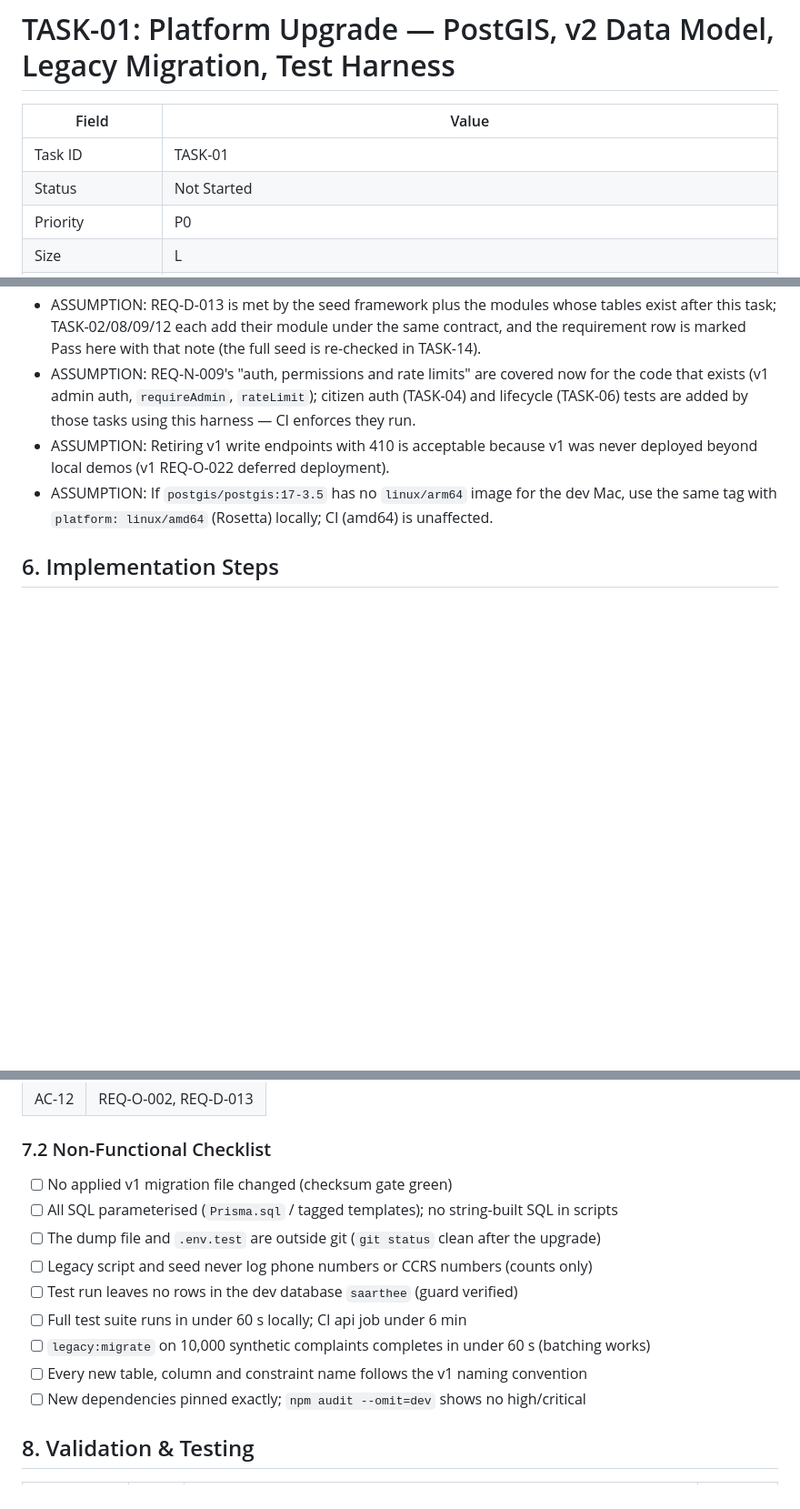
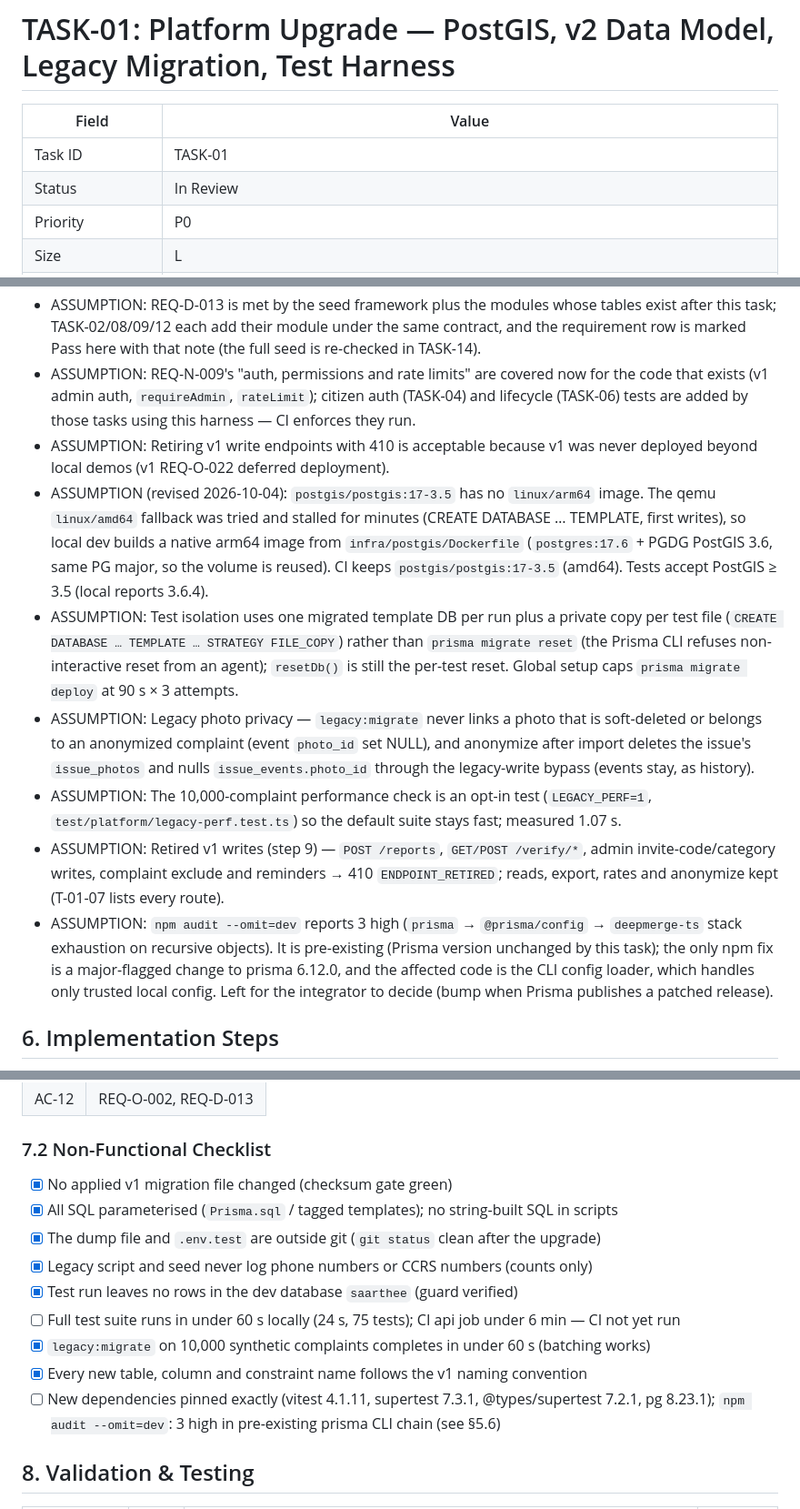
Before and after one commit to keyurshubham2014/saarthee-app, a Markdown page: docs/tasks-v2/TASK-01-platform-upgrade.md, 3 parts joined by grey strips. Shown at 91% size. Drawn GitHub-style; blank space fills up the shorter version.

```diff
--- a/docs/tasks-v2/TASK-01-platform-upgrade.md
+++ b/docs/tasks-v2/TASK-01-platform-upgrade.md
@@ -3,7 +3,7 @@
 | Field | Value |
 |---|---|
 | Task ID | TASK-01 |
-| Status | Not Started |
+| Status | In Review |
 | Priority | P0 |
 | Size | L |
 | Depends On | None |
@@ -165,7 +165,12 @@ No UI in this task. Developer-facing outputs only:
 - ASSUMPTION: REQ-D-013 is met by the seed framework plus the modules whose tables exist after this task; TASK-02/08/09/12 each add their module under the same contract, and the requirement row is marked Pass here with that note (the full seed is re-checked in TASK-14).
 - ASSUMPTION: REQ-N-009's "auth, permissions and rate limits" are covered now for the code that exists (v1 admin auth, `requireAdmin`, `rateLimit`); citizen auth (TASK-04) and lifecycle (TASK-06) tests are added by those tasks using this harness — CI enforces they run.
 - ASSUMPTION: Retiring v1 write endpoints with 410 is acceptable because v1 was never deployed beyond local demos (v1 REQ-O-022 deferred deployment).
-- ASSUMPTION: If `postgis/postgis:17-3.5` has no `linux/arm64` image for the dev Mac, use the same tag with `platform: linux/amd64` (Rosetta) locally; CI (amd64) is unaffected.
+- ASSUMPTION (revised 2026-10-04): `postgis/postgis:17-3.5` has no `linux/arm64` image. The qemu `linux/amd64` fallback was tried and stalled for minutes (CREATE DATABASE … TEMPLATE, first writes), so local dev builds a native arm64 image from `infra/postgis/Dockerfile` (`postgres:17.6` + PGDG PostGIS 3.6, same PG major, so the volume is reused). CI keeps `postgis/postgis:17-3.5` (amd64). Tests accept PostGIS ≥ 3.5 (local reports 3.6.4).
+- ASSUMPTION: Test isolation uses one migrated template DB per run plus a private copy per test file (`CREATE DATABASE … TEMPLATE … STRATEGY FILE_COPY`) rather than `prisma migrate reset` (the Prisma CLI refuses non-interactive reset from an agent); `resetDb()` is still the per-test reset. Global setup caps `prisma migrate deploy` at 90 s × 3 attempts.
+- ASSUMPTION: Legacy photo privacy — `legacy:migrate` never links a photo that is soft-deleted or belongs to an anonymized complaint (event `photo_id` set NULL), and anonymize after import deletes the issue's `issue_photos` and nulls `issue_events.photo_id` through the legacy-write bypass (events stay, as history).
+- ASSUMPTION: The 10,000-complaint performance check is an opt-in test (`LEGACY_PERF=1`, `test/platform/legacy-perf.test.ts`) so the default suite stays fast; measured 1.07 s.
+- ASSUMPTION: Retired v1 writes (step 9) — `POST /reports`, `GET/POST /verify/*`, admin invite-code/category writes, complaint exclude and reminders → 410 `ENDPOINT_RETIRED`; reads, export, rates and anonymize kept (T-01-07 lists every route).
+- ASSUMPTION: `npm audit --omit=dev` reports 3 high (`prisma` → `@prisma/config` → `deepmerge-ts` stack exhaustion on recursive objects). It is pre-existing (Prisma version unchanged by this task); the only npm fix is a major-flagged change to prisma 6.12.0, and the affected code is the CLI config loader, which handles only trusted local config. Left for the integrator to decide (bump when Prisma publishes a patched release).
 
 ## 6. Implementation Steps
 
@@ -269,15 +274,15 @@ No UI in this task. Developer-facing outputs only:
 
 ### 7.2 Non-Functional Checklist
 
-- [ ] No applied v1 migration file changed (checksum gate green)
-- [ ] All SQL parameterised (`Prisma.sql` / tagged templates); no string-built SQL in scripts
-- [ ] The dump file and `.env.test` are outside git (`git status` clean after the upgrade)
-- [ ] Legacy script and seed never log phone numbers or CCRS numbers (counts only)
-- [ ] Test run leaves no rows in the dev database `saarthee` (guard verified)
-- [ ] Full test suite runs in under 60 s locally; CI api job under 6 min
-- [ ] `legacy:migrate` on 10,000 synthetic complaints completes in under 60 s (batching works)
-- [ ] Every new table, column and constraint name follows the v1 naming convention
-- [ ] New dependencies pinned exactly; `npm audit --omit=dev` shows no high/critical
+- [x] No applied v1 migration file changed (checksum gate green)
+- [x] All SQL parameterised (`Prisma.sql` / tagged templates); no string-built SQL in scripts
+- [x] The dump file and `.env.test` are outside git (`git status` clean after the upgrade)
+- [x] Legacy script and seed never log phone numbers or CCRS numbers (counts only)
+- [x] Test run leaves no rows in the dev database `saarthee` (guard verified)
+- [ ] Full test suite runs in under 60 s locally (24 s, 75 tests); CI api job under 6 min — CI not yet run
+- [x] `legacy:migrate` on 10,000 synthetic complaints completes in under 60 s (batching works)
+- [x] Every new table, column and constraint name follows the v1 naming convention
+- [ ] New dependencies pinned exactly (vitest 4.1.11, supertest 7.3.1, @types/supertest 7.2.1, pg 8.23.1); `npm audit --omit=dev`: 3 high in pre-existing prisma CLI chain (see §5.6)
 
 ## 8. Validation & Testing
 
```
Also changed, not shown: other parts of docs/tasks-v2/TASK-01-platform-upgrade.md (+17 -10 lines), docs/tasks-v2/coverage-verification.md (+9 -9 lines).
